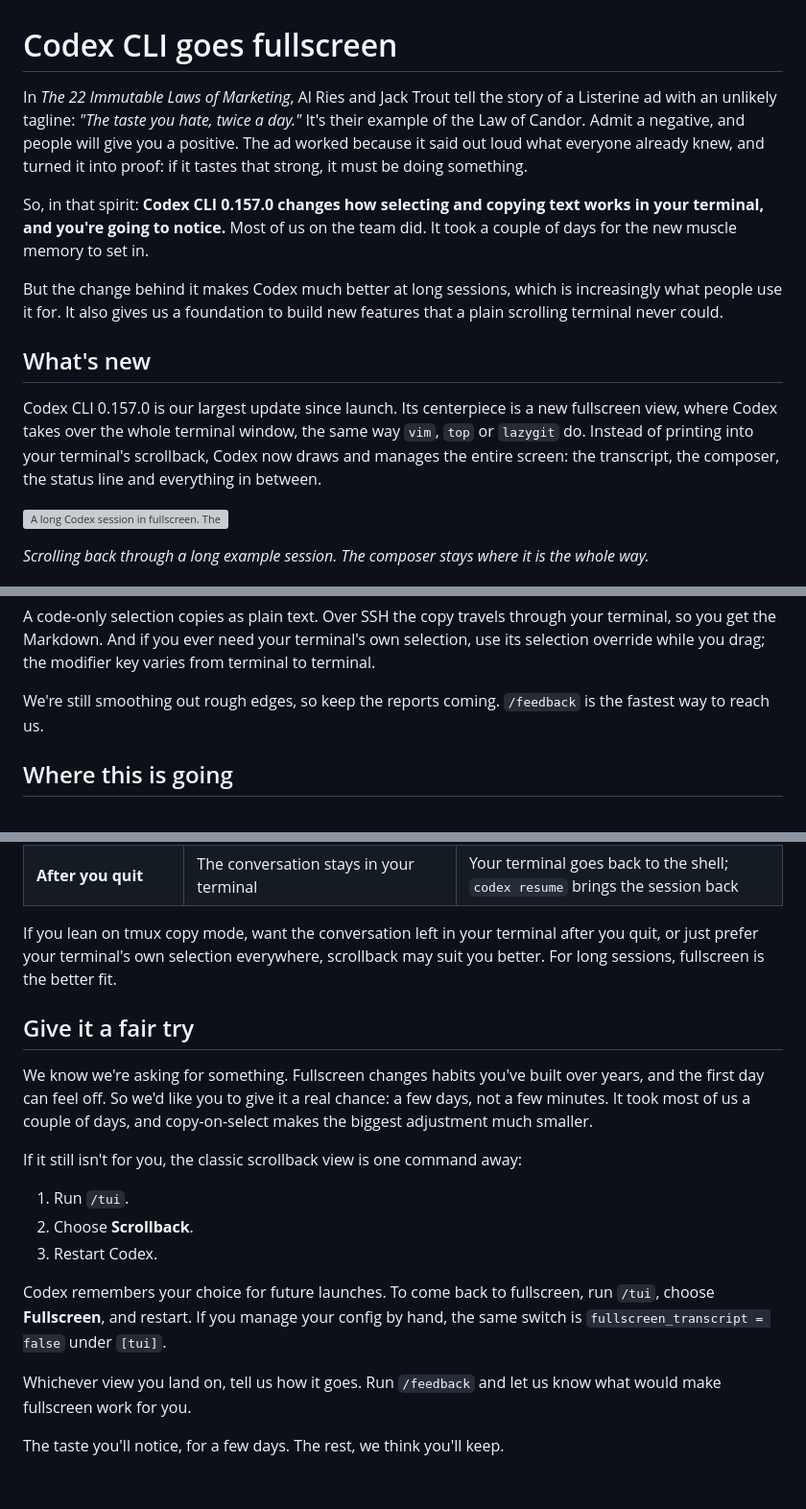
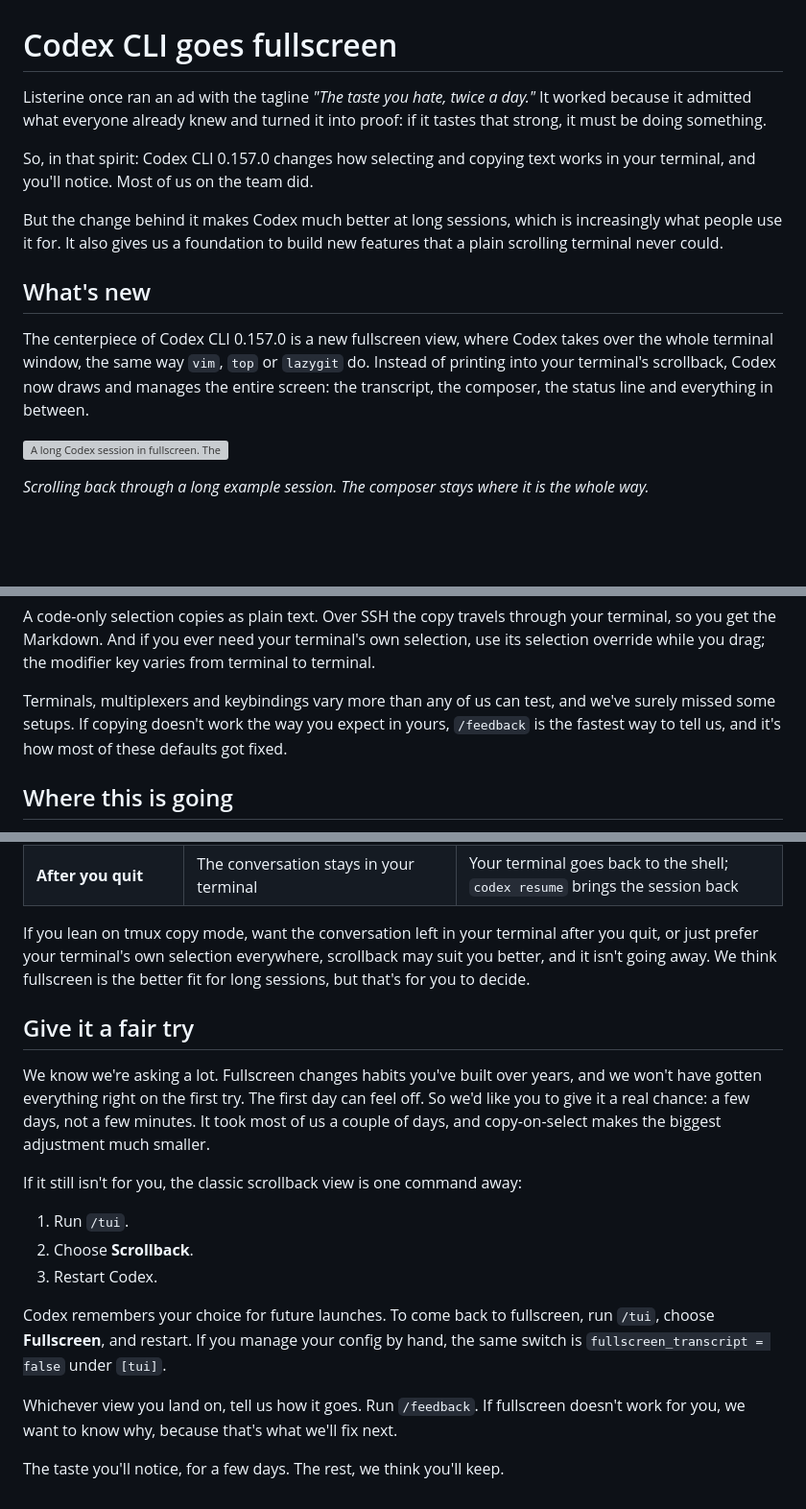
Before and after one commit to fcoury/codex-fullscreen-post, a Markdown page: new_post.md, 3 parts joined by grey strips. Shown at 96% size. GitHub-like rendering; blank space fills up the shorter version; grey boxes are pictures that could not be loaded.

Commit message:
blog: tighten the opener and revise copy

```diff
--- a/new_post.md
+++ b/new_post.md
@@ -1,14 +1,14 @@
 # Codex CLI goes fullscreen
 
-In *The 22 Immutable Laws of Marketing*, Al Ries and Jack Trout tell the story of a Listerine ad with an unlikely tagline: *"The taste you hate, twice a day."* It's their example of the Law of Candor. Admit a negative, and people will give you a positive. The ad worked because it said out loud what everyone already knew, and turned it into proof: if it tastes that strong, it must be doing something.
+Listerine once ran an ad with the tagline *"The taste you hate, twice a day."* It worked because it admitted what everyone already knew and turned it into proof: if it tastes that strong, it must be doing something.
 
-So, in that spirit: **Codex CLI 0.157.0 changes how selecting and copying text works in your terminal, and you're going to notice.** Most of us on the team did. It took a couple of days for the new muscle memory to set in.
+So, in that spirit: Codex CLI 0.157.0 changes how selecting and copying text works in your terminal, and you'll notice. Most of us on the team did.
 
 But the change behind it makes Codex much better at long sessions, which is increasingly what people use it for. It also gives us a foundation to build new features that a plain scrolling terminal never could.
 
 ## What's new
 
-Codex CLI 0.157.0 is our largest update since launch. Its centerpiece is a new fullscreen view, where Codex takes over the whole terminal window, the same way `vim`, `top` or `lazygit` do. Instead of printing into your terminal's scrollback, Codex now draws and manages the entire screen: the transcript, the composer, the status line and everything in between.
+The centerpiece of Codex CLI 0.157.0 is a new fullscreen view, where Codex takes over the whole terminal window, the same way `vim`, `top` or `lazygit` do. Instead of printing into your terminal's scrollback, Codex now draws and manages the entire screen: the transcript, the composer, the status line and everything in between.
 
 ![A long Codex session in fullscreen. The view pages up through dozens of turns while the composer stays pinned at the bottom, reaches the start of the session, then jumps back to the latest message.](new_post_assets/openai-blog/hero.gif)
 
@@ -61,7 +61,7 @@ Those are the defaults when Codex can tell which terminal you're in. Detection d
 
 A code-only selection copies as plain text. Over SSH the copy travels through your terminal, so you get the Markdown. And if you ever need your terminal's own selection, use its selection override while you drag; the modifier key varies from terminal to terminal.
 
-We're still smoothing out rough edges, so keep the reports coming. `/feedback` is the fastest way to reach us.
+Terminals, multiplexers and keybindings vary more than any of us can test, and we've surely missed some setups. If copying doesn't work the way you expect in yours, `/feedback` is the fastest way to tell us, and it's how most of these defaults got fixed.
 
 ## Where this is going
 
@@ -94,11 +94,11 @@ Fullscreen isn't free. Classic scrollback has real strengths, and they're why sw
 | **tmux and other multiplexers** | Their scrollback and copy mode see the whole conversation | They see the current screen; the history lives in Codex |
 | **After you quit** | The conversation stays in your terminal | Your terminal goes back to the shell; `codex resume` brings the session back |
 
-If you lean on tmux copy mode, want the conversation left in your terminal after you quit, or just prefer your terminal's own selection everywhere, scrollback may suit you better. For long sessions, fullscreen is the better fit.
+If you lean on tmux copy mode, want the conversation left in your terminal after you quit, or just prefer your terminal's own selection everywhere, scrollback may suit you better, and it isn't going away. We think fullscreen is the better fit for long sessions, but that's for you to decide.
 
 ## Give it a fair try
 
-We know we're asking for something. Fullscreen changes habits you've built over years, and the first day can feel off. So we'd like you to give it a real chance: a few days, not a few minutes. It took most of us a couple of days, and copy-on-select makes the biggest adjustment much smaller.
+We know we're asking a lot. Fullscreen changes habits you've built over years, and we won't have gotten everything right on the first try. The first day can feel off. So we'd like you to give it a real chance: a few days, not a few minutes. It took most of us a couple of days, and copy-on-select makes the biggest adjustment much smaller.
 
 If it still isn't for you, the classic scrollback view is one command away:
 
@@ -108,6 +108,6 @@ If it still isn't for you, the classic scrollback view is one command away:
 
 Codex remembers your choice for future launches. To come back to fullscreen, run `/tui`, choose **Fullscreen**, and restart. If you manage your config by hand, the same switch is `fullscreen_transcript = false` under `[tui]`.
 
-Whichever view you land on, tell us how it goes. Run `/feedback` and let us know what would make fullscreen work for you.
+Whichever view you land on, tell us how it goes. Run `/feedback`. If fullscreen doesn't work for you, we want to know why, because that's what we'll fix next.
 
 The taste you'll notice, for a few days. The rest, we think you'll keep.
```
Also changed, not shown: other parts of new_post.md (+1 -1 lines).
